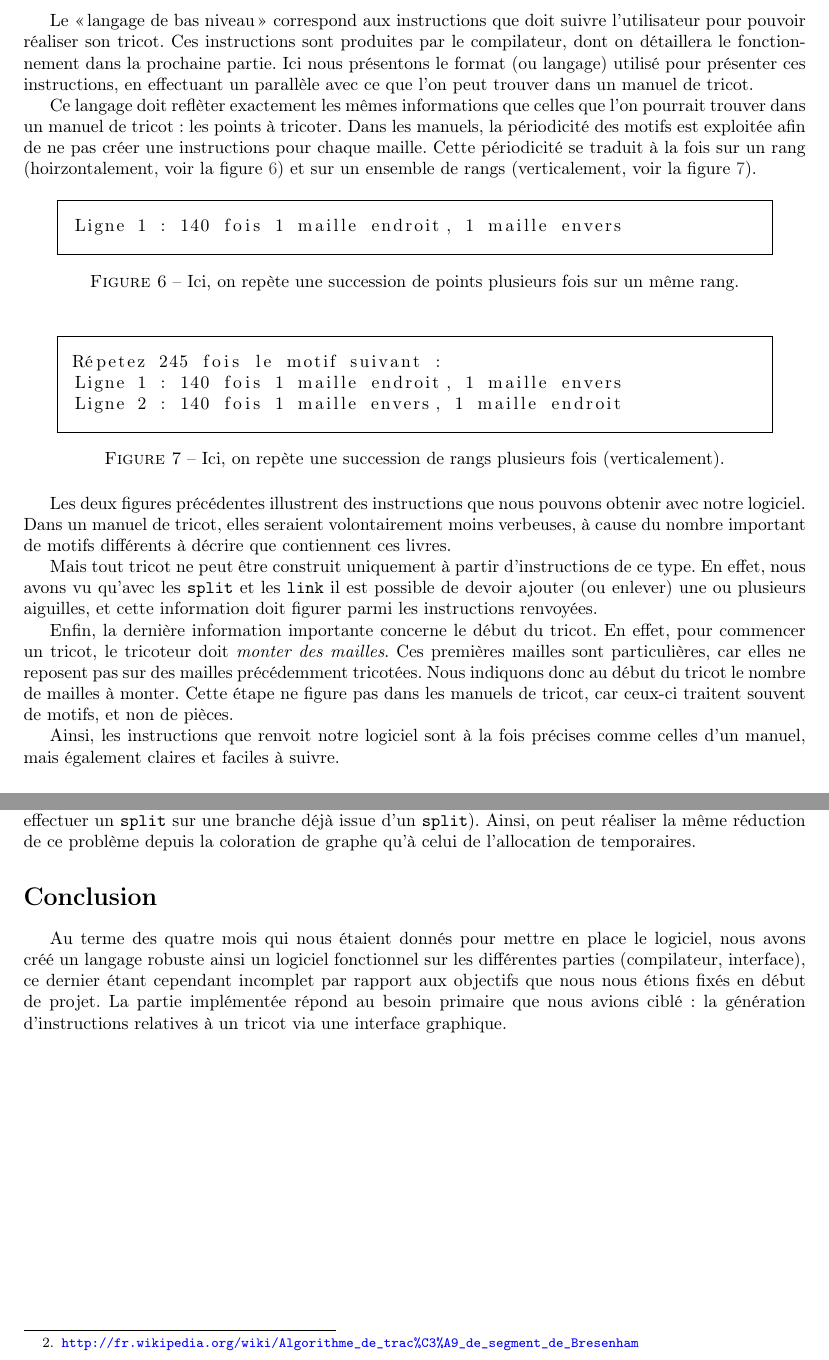
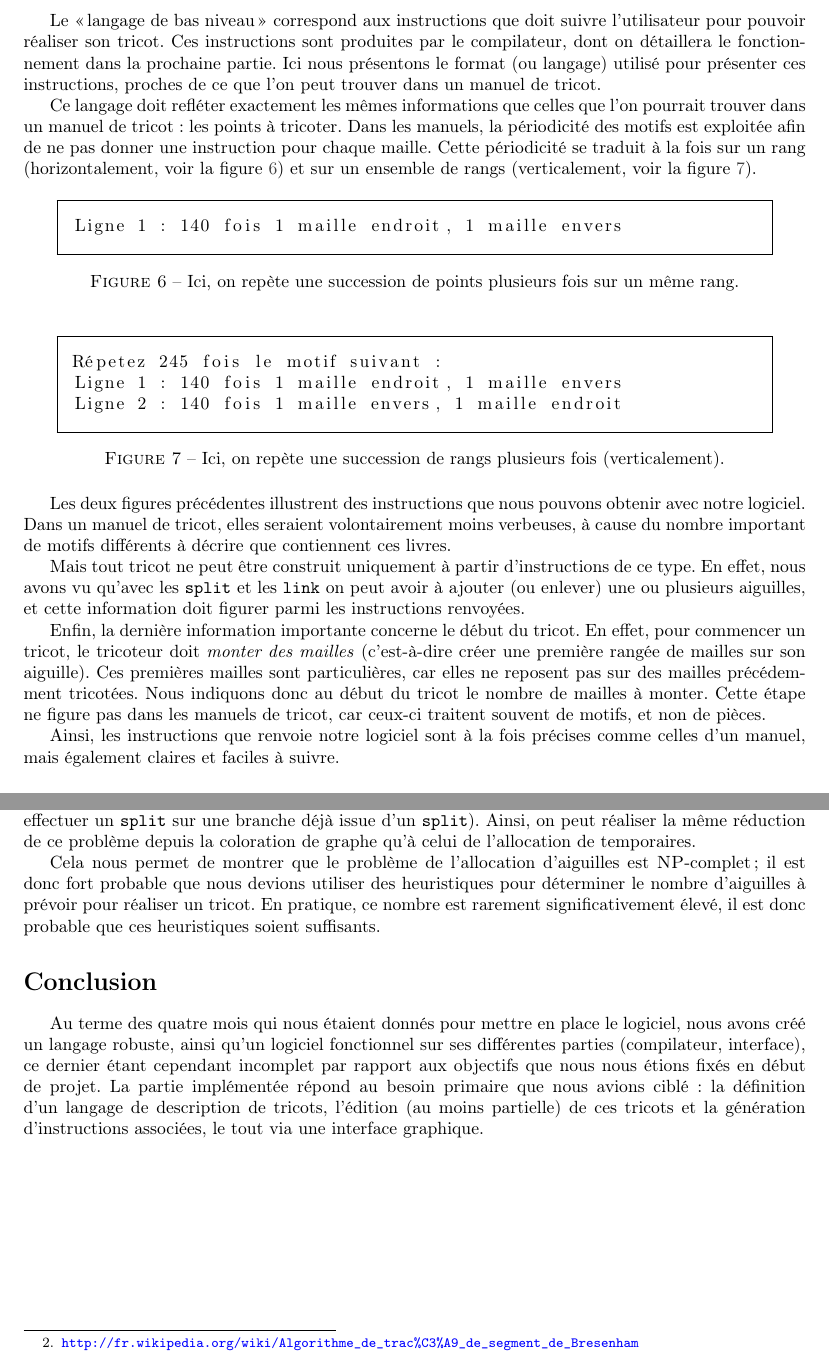
Before and after one commit to TriComp/Documents, a LaTeX paper (final-report/rapport.tex): two parts of pages 7 and 11 of 11, joined at a grey line, cut so that both start at the same text. Compiled offline with pdfLaTeX.

Commit message:
Corrections diverses

```diff
--- a/final-report/rapport.tex
+++ b/final-report/rapport.tex
@@ -346,13 +346,13 @@ point mousse :\\
 Le «\,langage de bas niveau\,» correspond aux instructions que doit suivre l'utilisateur
 pour pouvoir réaliser son tricot. Ces instructions sont produites par le compilateur,
 dont on détaillera le fonctionnement dans la prochaine partie. Ici nous présentons le
-format (ou langage) utilisé pour présenter ces instructions, en effectuant un parallèle
-avec ce que l'on peut trouver dans un manuel de tricot.
+format (ou langage) utilisé pour présenter ces instructions, proches de ce que l'on peut
+trouver dans un manuel de tricot.
 
-Ce langage doit reflèter exactement les mêmes informations que celles que l'on pourrait
+Ce langage doit refléter exactement les mêmes informations que celles que l'on pourrait
 trouver dans un manuel de tricot : les points à tricoter. Dans les manuels, la périodicité
-des motifs est exploitée afin de ne pas créer une instructions pour chaque maille. Cette
-périodicité se traduit à la fois sur un rang (hoirzontalement, voir la figure \ref{instruction1})
+des motifs est exploitée afin de ne pas donner une instruction pour chaque maille. Cette
+périodicité se traduit à la fois sur un rang (horizontalement, voir la figure \ref{instruction1})
 et sur un ensemble de rangs (verticalement, voir la figure \ref{instruction2}).
 
 \begin{figure}[!ht]
@@ -384,18 +384,19 @@ Dans un manuel de tricot, elles seraient volontairement moins verbeuses, à caus
 de motifs différents à décrire que contiennent ces livres.
 
 Mais tout tricot ne peut être construit uniquement à partir d'instructions de ce type. En effet, nous
-avons vu qu'avec les \texttt{split} et les \texttt{link} il est possible de devoir ajouter (ou enlever)
+avons vu qu'avec les \texttt{split} et les \texttt{link} on peut avoir à ajouter (ou enlever)
 une ou plusieurs aiguilles, et cette information doit figurer parmi les instructions renvoyées.
 
 Enfin, la dernière information importante concerne le début du tricot. En effet, pour commencer un tricot,
-le tricoteur doit \emph{monter des mailles}. Ces premières mailles sont particulières, car elles ne
+le tricoteur doit \emph{monter des mailles} (c'est-à-dire créer une première rangée de mailles sur son
+aiguille). Ces premières mailles sont particulières, car elles ne
 reposent pas sur des mailles précédemment tricotées. Nous indiquons donc au début du tricot le nombre de
 mailles à monter. Cette étape ne figure pas dans les manuels de tricot, car ceux-ci traitent souvent de
 motifs, et non de pièces.
 
 % TODO : Donner en annexe un exemple d'instructions complètes générées par notre logiciel
 
-Ainsi, les instructions que renvoit notre logiciel sont à la fois précises comme celles d'un manuel, mais
+Ainsi, les instructions que renvoie notre logiciel sont à la fois précises comme celles d'un manuel, mais
 également claires et faciles à suivre.
 
 \subsection{Compilateur}
@@ -627,11 +631,16 @@ les \texttt{split} (en gardant en tête qu'on peut évidemment effectuer un \tex
 \texttt{split}). Ainsi, on peut réaliser la même réduction de ce problème depuis la coloration de graphe qu'à celui de l'allocation
 de temporaires.
 
+Cela nous permet de montrer que le problème de l'allocation d'aiguilles est \textsc{NP}-complet ; il est donc fort probable
+que nous devions utiliser des heuristiques pour déterminer le nombre d'aiguilles à prévoir pour réaliser un tricot. En pratique,
+ce nombre est rarement significativement élevé, il est donc probable que ces heuristiques soient suffisants.
+
 \section*{Conclusion}
 
-Au terme des quatre mois qui nous étaient donnés pour mettre en place le logiciel, nous avons créé un langage robuste ainsi un
-logiciel fonctionnel sur les différentes parties (compilateur, interface), ce dernier étant cependant incomplet par rapport aux
+Au terme des quatre mois qui nous étaient donnés pour mettre en place le logiciel, nous avons créé un langage robuste, ainsi qu'un
+logiciel fonctionnel sur ses différentes parties (compilateur, interface), ce dernier étant cependant incomplet par rapport aux
 objectifs que nous nous étions fixés en début de projet. La partie implémentée répond au besoin primaire que nous avions ciblé :
-la génération d'instructions relatives à un tricot via une interface graphique.
+la définition d'un langage de description de tricots, l'édition (au moins partielle) de ces tricots et
+la génération d'instructions associées, le tout via une interface graphique.
 
 \end{document}
```
Also changed, not shown: final-report/rapport.tex (27 more changed lines).
